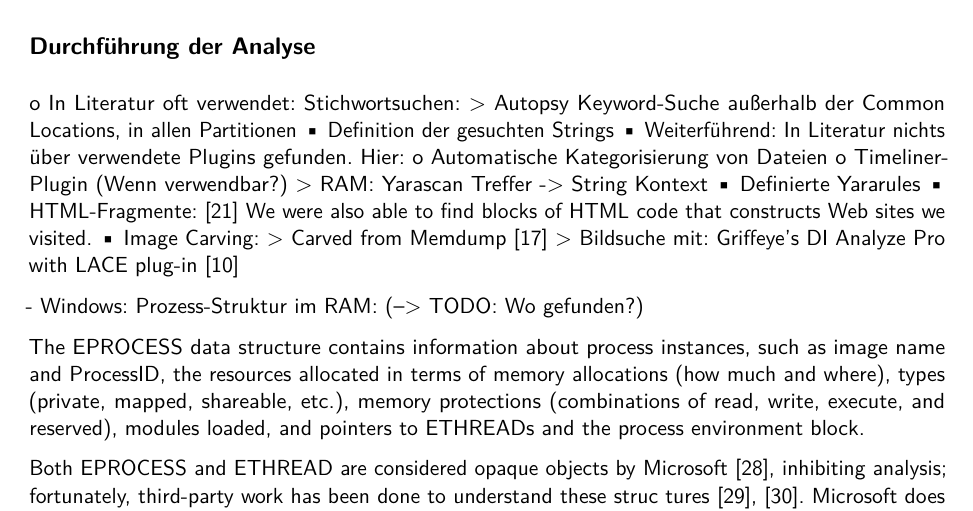
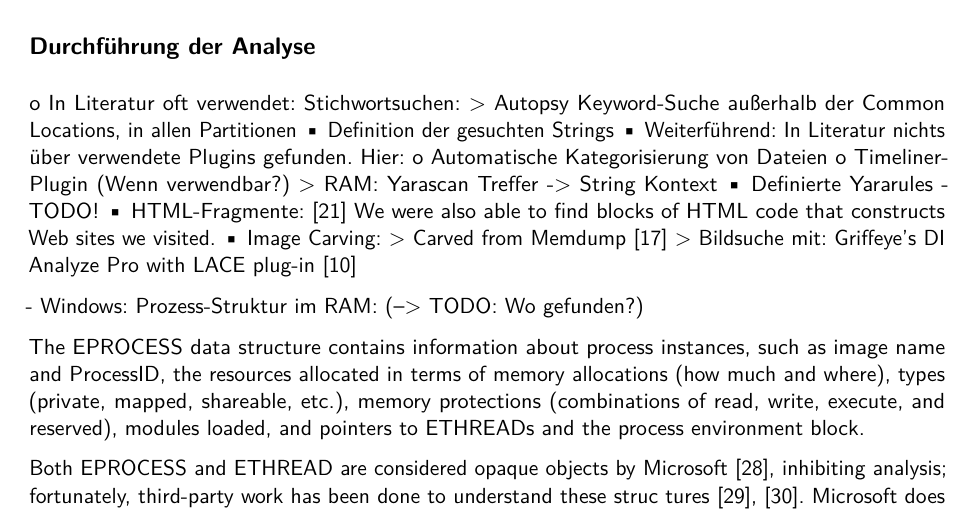
Before and after one commit to ca-schue/cfv-private-browsing, a LaTeX document (main.tex, which reads kapitel/05_Ergebnisse.tex): part of page 24 of 31, cut so that both start at the same text. Compiled offline with pdfLaTeX.

Commit message:
Added content from word file

```diff
--- a/kapitel/05_Ergebnisse.tex
+++ b/kapitel/05_Ergebnisse.tex
@@ -159,6 +159,7 @@ o	In Literatur oft verwendet: Stichwortsuchen:
 		o	Timeliner-Plugin (Wenn verwendbar?)
 >	RAM: Yarascan Treffer -> String Kontext
 	•	Definierte Yararules
+		- TODO!
 	•	HTML-Fragmente: \cite{Said.2011} We were also able to find blocks of HTML code that constructs Web sites we visited.
 	•	Image Carving:
 		> Carved from Memdump \cite{Ohana.2013}
```
Also changed, not shown: kapitel/05_Ergebnisse.tex (6 more changed lines).
